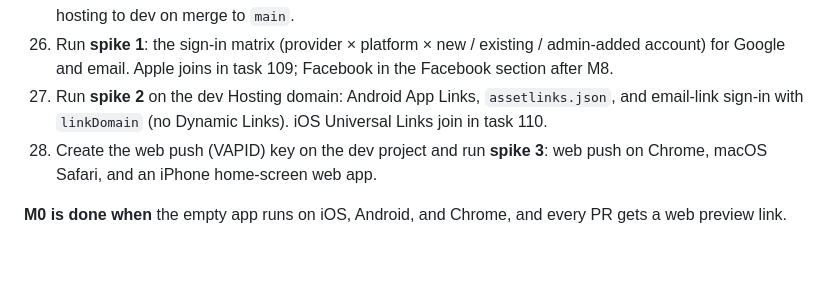
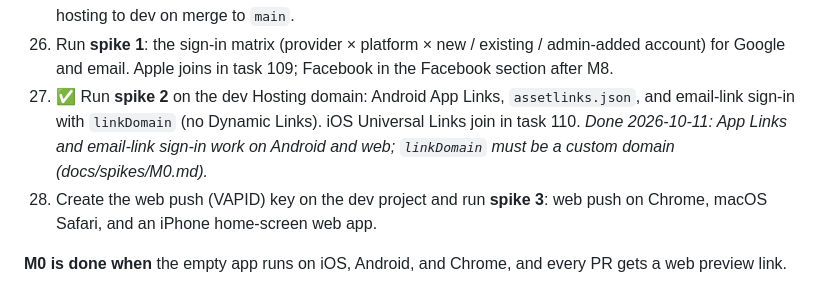
Before and after one commit to jfreema/battleplan, a Markdown page: docs/ROADMAP.md, the part around the change. GitHub-like rendering; blank space fills up the shorter version.

Commit message:
Roadmap: tick task 27 (spike 2 done for Android and web)

```diff
--- a/docs/ROADMAP.md
+++ b/docs/ROADMAP.md
@@ -44,7 +44,7 @@ Last updated: 2026-10-11. Facebook sign-in moved to its own section after M8, an
 24. Set up keyless GitHub Actions deploys (Workload Identity Federation) to the dev project.
 25. Turn on Hosting for the dev project; post a web preview link on every PR, and deploy rules, indexes, and hosting to dev on merge to `main`.
 26. Run **spike 1**: the sign-in matrix (provider × platform × new / existing / admin-added account) for Google and email. Apple joins in task 109; Facebook in the Facebook section after M8.
-27. Run **spike 2** on the dev Hosting domain: Android App Links, `assetlinks.json`, and email-link sign-in with `linkDomain` (no Dynamic Links). iOS Universal Links join in task 110.
+27. ✅ Run **spike 2** on the dev Hosting domain: Android App Links, `assetlinks.json`, and email-link sign-in with `linkDomain` (no Dynamic Links). iOS Universal Links join in task 110. *Done 2026-10-11: App Links and email-link sign-in work on Android and web; `linkDomain` must be a custom domain (docs/spikes/M0.md).*
 28. Create the web push (VAPID) key on the dev project and run **spike 3**: web push on Chrome, macOS Safari, and an iPhone home-screen web app.
 
 **M0 is done when** the empty app runs on iOS, Android, and Chrome, and every PR gets a web preview link.
```
